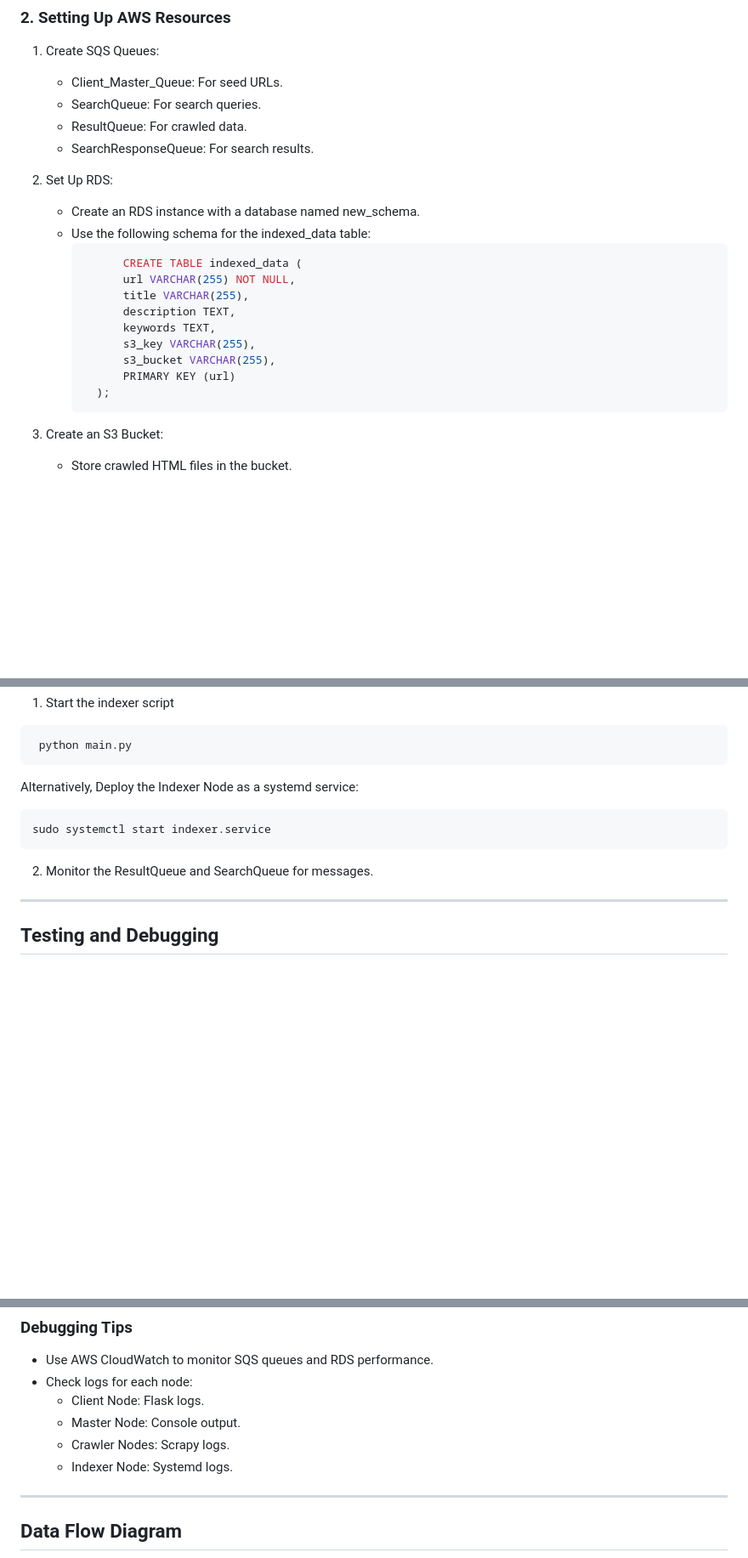
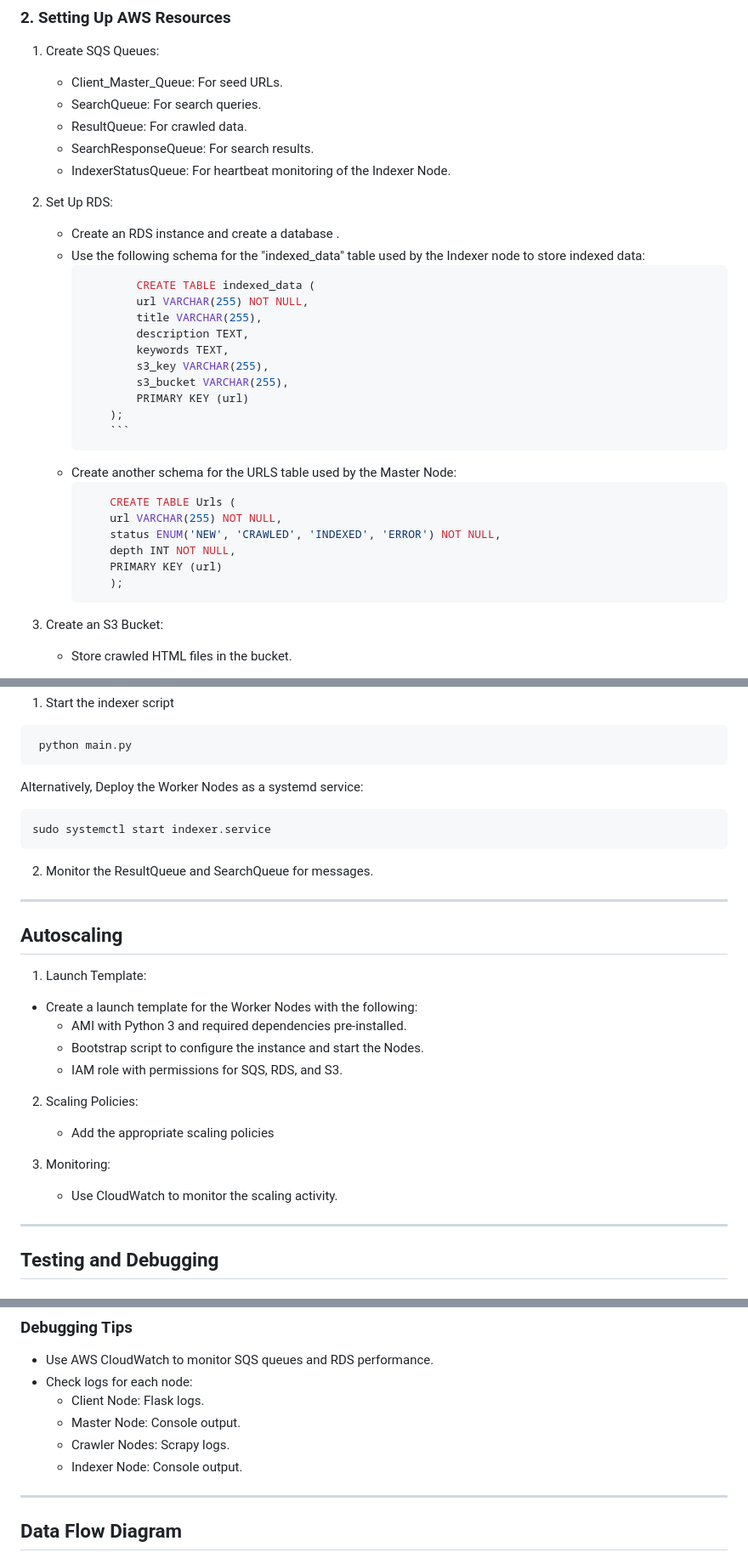
Before and after one commit to Salah1174/Distributed-Web-Crawling-and-Indexing-System-using-Cloud-Computing, a Markdown page: README.md, 3 parts joined by grey strips. Shown at 85% size. Drawn GitHub-style; blank space fills up the shorter version.

Commit message:
updated readme?

````diff
--- a/README.md
+++ b/README.md
@@ -50,21 +52,31 @@ pip install boto3 pymysql flask flask-cors scrapy
     - SearchQueue: For search queries.
     - ResultQueue: For crawled data.
     - SearchResponseQueue: For search results.
+    - IndexerStatusQueue: For heartbeat monitoring of the Indexer Node.
 
 2. Set Up RDS:
 
-    - Create an RDS instance with a database named new_schema.
-    - Use the following schema for the indexed_data table:
-      ```SQL
-            CREATE TABLE indexed_data (
+    - Create an RDS instance and create a database .
+    - Use the following schema for the "indexed_data" table used by the Indexer node to store indexed data:
+        ```SQL
+                CREATE TABLE indexed_data (
+                url VARCHAR(255) NOT NULL,
+                title VARCHAR(255),
+                description TEXT,
+                keywords TEXT,
+                s3_key VARCHAR(255),
+                s3_bucket VARCHAR(255),
+                PRIMARY KEY (url)
+            );
+            ```
+    - Create another schema for the URLS table used by the Master Node:
+        ```SQL
+            CREATE TABLE Urls (
             url VARCHAR(255) NOT NULL,
-            title VARCHAR(255),
-            description TEXT,
-            keywords TEXT,
-            s3_key VARCHAR(255),
-            s3_bucket VARCHAR(255),
+            status ENUM('NEW', 'CRAWLED', 'INDEXED', 'ERROR') NOT NULL,
+            depth INT NOT NULL,
             PRIMARY KEY (url)
-        );
+            );
         ```
 
 3. Create an S3 Bucket:
@@ -106,12 +118,29 @@ python Client_Backend.py
  python main.py
 ```
 
-Alternatively, Deploy the Indexer Node as a systemd service:
+Alternatively, Deploy the Worker Nodes as a systemd service:
 ```linux
 sudo systemctl start indexer.service
 ```
 
 2. Monitor the ResultQueue and SearchQueue for messages.
+
+***
+
+## Autoscaling
+1. Launch Template:
+- Create a launch template for the Worker Nodes with the following:
+    - AMI with Python 3 and required dependencies pre-installed.
+    - Bootstrap script to configure the instance and start the Nodes.
+    - IAM role with permissions for SQS, RDS, and S3.
+
+2. Scaling Policies:
+
+    - Add the appropriate scaling policies
+
+3. Monitoring:
+
+    - Use CloudWatch to monitor the scaling activity.
 
 ***
 
@@ -128,7 +157,7 @@ sudo systemctl start indexer.service
     - Client Node: Flask logs.
     - Master Node: Console output.
     - Crawler Nodes: Scrapy logs.
-    - Indexer Node: Systemd logs.
+    - Indexer Node: Console output.
 
 ***
 ## Data Flow Diagram
````
Also changed, not shown: other parts of README.md (+7 -5 lines).
